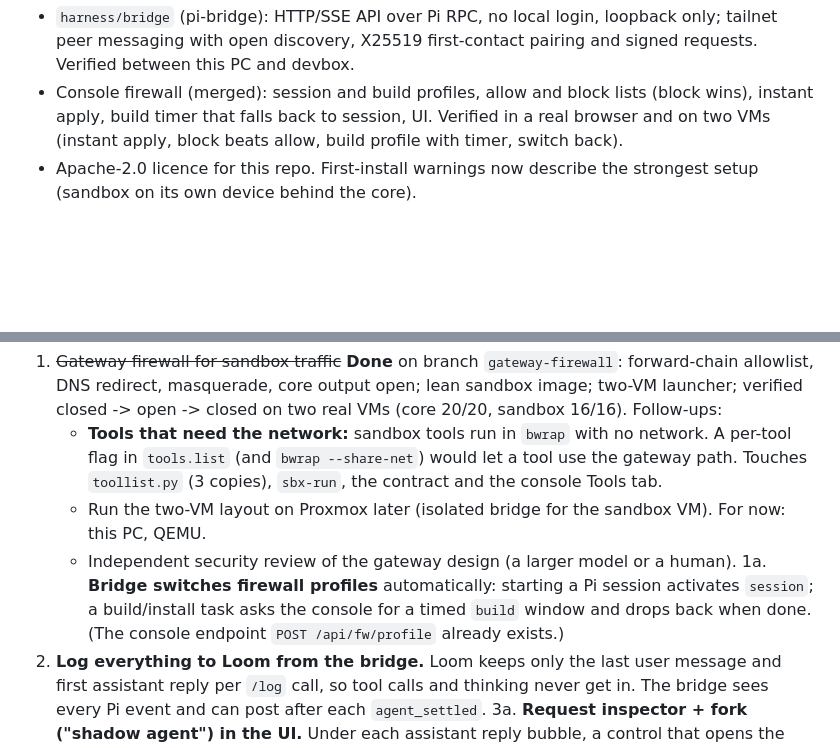
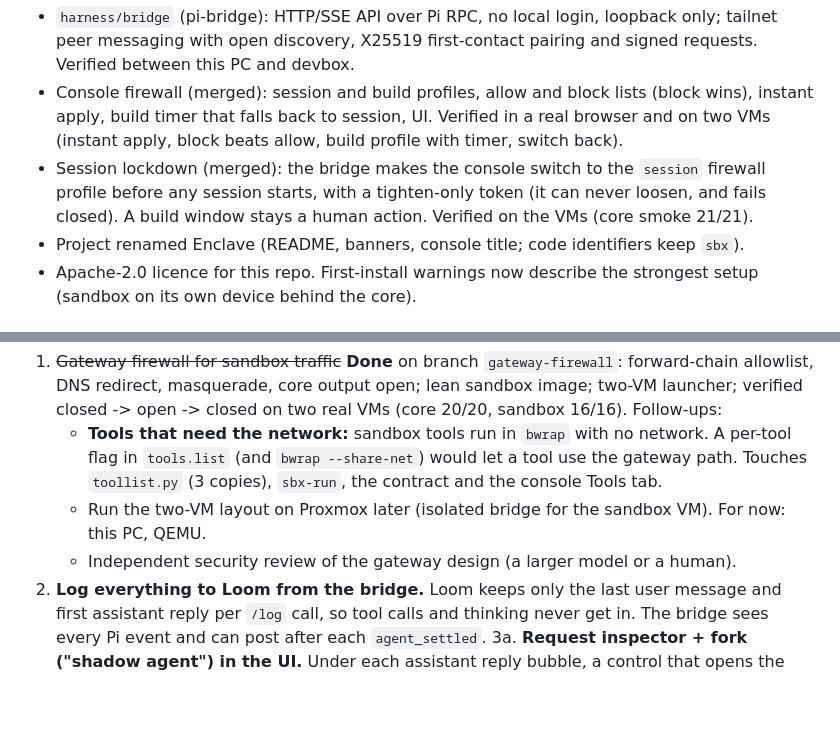
Before and after one commit to RALaBarge/enclave, a Markdown page: TODO.md, 2 parts joined by grey strips. Drawn GitHub-style; blank space fills up the shorter version.

Commit message:
TODO: session lockdown and rename done
Co-Authored-By: Claude Sonnet 5.5 <noreply@anthropic.com>

```diff
--- a/TODO.md
+++ b/TODO.md
@@ -10,6 +10,8 @@ Last updated 2026-10-15. `main` is the last settled state; work happens on short
 - `harness/bridge` (pi-bridge): HTTP/SSE API over Pi RPC, no local login, loopback only; tailnet peer messaging with open discovery,
   X25519 first-contact pairing and signed requests. Verified between this PC and devbox.
 - Console firewall (merged): session and build profiles, allow and block lists (block wins), instant apply, build timer that falls back to session, UI. Verified in a real browser and on two VMs (instant apply, block beats allow, build profile with timer, switch back).
+- Session lockdown (merged): the bridge makes the console switch to the `session` firewall profile before any session starts, with a tighten-only token (it can never loosen, and fails closed). A build window stays a human action. Verified on the VMs (core smoke 21/21).
+- Project renamed Enclave (README, banners, console title; code identifiers keep `sbx`).
 - Apache-2.0 licence for this repo. First-install warnings now describe the strongest setup (sandbox on its own device behind the core).
 
 ## Tasks left, roughly in order
@@ -20,8 +22,6 @@ Last updated 2026-10-15. `main` is the last settled state; work happens on short
      would let a tool use the gateway path. Touches `toollist.py` (3 copies), `sbx-run`, the contract and the console Tools tab.
    - Run the two-VM layout on Proxmox later (isolated bridge for the sandbox VM). For now: this PC, QEMU.
    - Independent security review of the gateway design (a larger model or a human).
-1a. **Bridge switches firewall profiles** automatically: starting a Pi session activates `session`; a build/install task asks the console for a
-   timed `build` window and drops back when done. (The console endpoint `POST /api/fw/profile` already exists.)
 2. **Log everything to Loom from the bridge.** Loom keeps only the last user message and first assistant reply per `/log` call, so tool
    calls and thinking never get in. The bridge sees every Pi event and can post after each `agent_settled`.
 3a. **Request inspector + fork ("shadow agent") in the UI.** Under each assistant reply bubble, a control that opens the exact HTTP request
```
